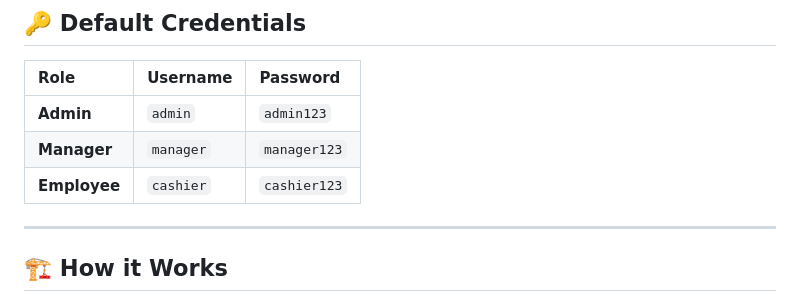
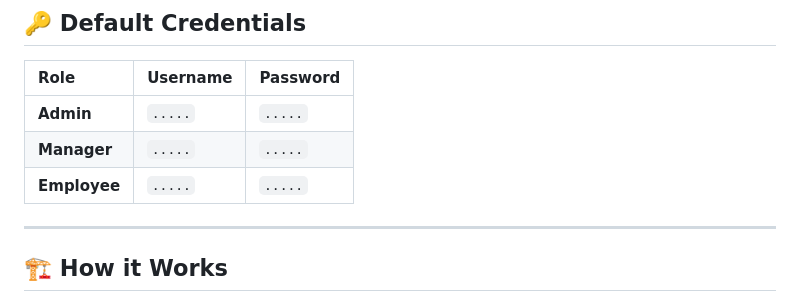
Before and after one commit to Shivanshmishra15/shop-management, a Markdown page: PROJECT_OVERVIEW.md, the part around the change. GitHub-like rendering.

```diff
--- a/PROJECT_OVERVIEW.md
+++ b/PROJECT_OVERVIEW.md
@@ -62,9 +62,9 @@ The system maintains a clean abstraction between different levels of personnel:
 
 | Role | Username | Password |
 | :--- | :--- | :--- |
-| **Admin** | `admin` | `admin123` |
-| **Manager** | `manager` | `manager123` |
-| **Employee** | `cashier` | `cashier123` |
+| **Admin** | `.....` | `.....` |
+| **Manager** | `.....` | `.....` |
+| **Employee** | `.....` | `.....` |
 
 ---
 
```
